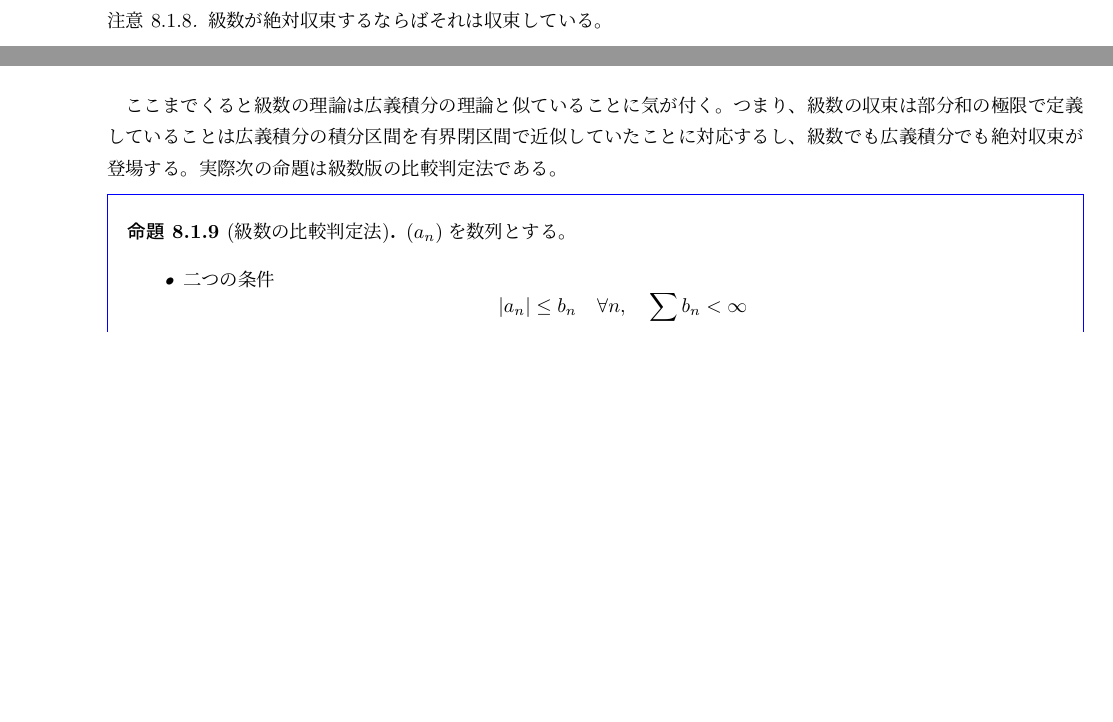
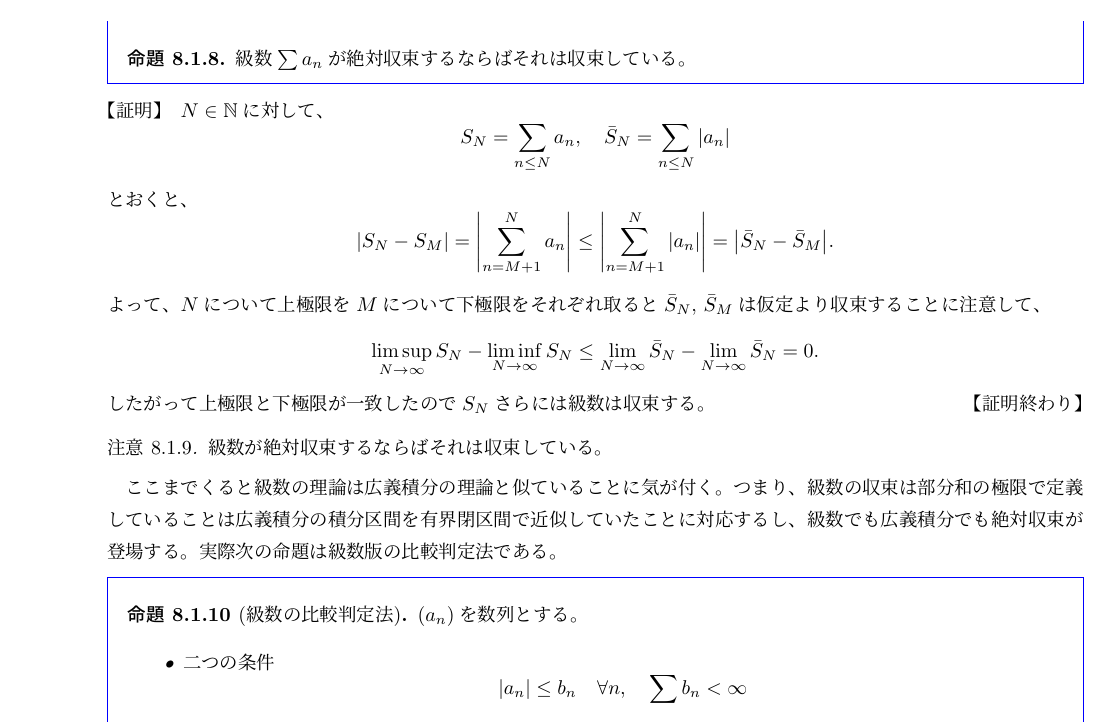
Before and after one commit to ankys/calc1t, a LaTeX book (main.tex, which reads 7_integral.tex, 8_series.tex): two parts of pages 92 and 93 of 106 before the commit and part of page 93 of 106 after it, the two joined at a grey line, cut at the place of the change, the shorter picture padded with empty space. Compiled offline with pLaTeX and dvipdfmx.

Commit message:
絶対収束ならば収束

```diff
--- a/7_integral.tex
+++ b/7_integral.tex
@@ -1043,0 +1053 @@ $$
+とおくと、
--- a/8_series.tex
+++ b/8_series.tex
@@ -119,6 +119,27 @@ $$
 級数$\sum a_n$に対して正項級数$\sum |a_n|$が収束するとき、級数$\sum a_n$は\emph{絶対収束}するという。
 絶対収束しないが収束するとき、級数は\emph{条件収束}するという。
 \end{definition}
+
+\begin{proposition}
+級数$\sum a_n$が絶対収束するならばそれは収束している。
+\end{proposition}
+
+\begin{proof}
+$N \in \mathbb{N}$に対して、
+$$
+S_N = \sum_{n \le N} a_n,
+\quad \bar{S}_N = \sum_{n \le N} \abs{a_n}
+$$
+とおくと、
+$$
+\abs{S_N-S_M} = \abs{\sum_{n = M+1}^N a_n} \le \abs{\sum_{n = M+1}^N \abs{a_n}} = \abs{\bar{S}_N-\bar{S}_M}.
+$$
+よって、$N$について上極限を$M$について下極限をそれぞれ取ると$\bar{S}_N$, $\bar{S}_M$は仮定より収束することに注意して、
+$$
+\limsup_{N \to \infty}S_N-\liminf_{N \to \infty}S_N \le \lim_{N \to \infty}\bar{S}_N-\lim_{N \to \infty}\bar{S}_N = 0.
+$$
+したがって上極限と下極限が一致したので$S_N$さらには級数は収束する。
+\end{proof}
 
 \begin{remark}
 級数が絶対収束するならばそれは収束している。
```
Also changed, not shown: 7_integral.tex (24 more changed lines).
